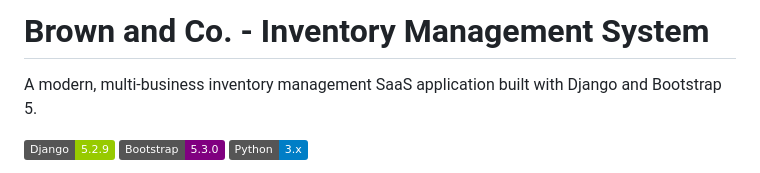
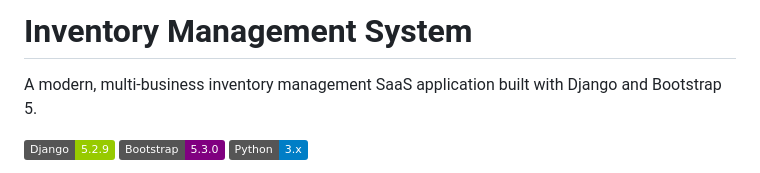
Before and after one commit to Achaudhari02/Inventory-management, a Markdown page: README.md, the part around the change. Drawn GitHub-style; badges without logos.

```diff
--- a/README.md
+++ b/README.md
@@ -1,4 +1,4 @@
-# Brown and Co. - Inventory Management System
+# Inventory Management System
 
 A modern, multi-business inventory management SaaS application built with Django and Bootstrap 5.
 
```
